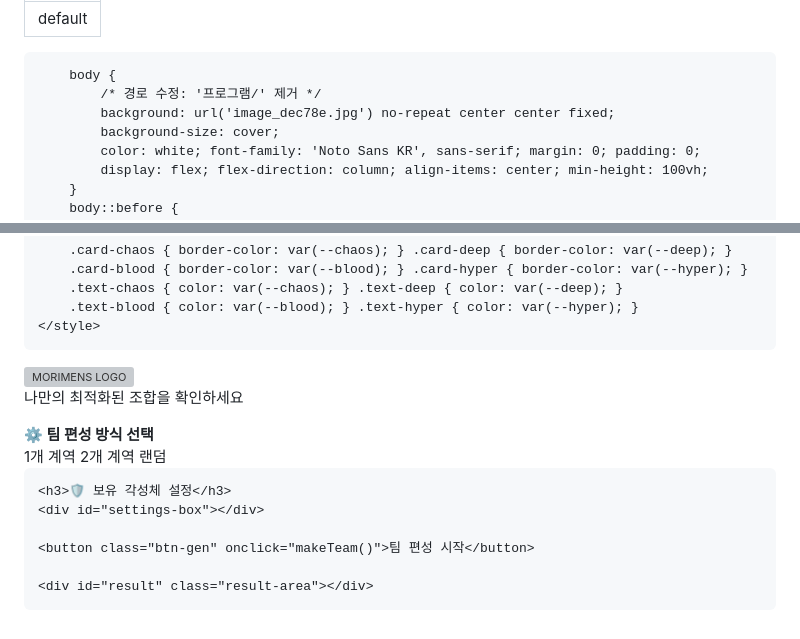
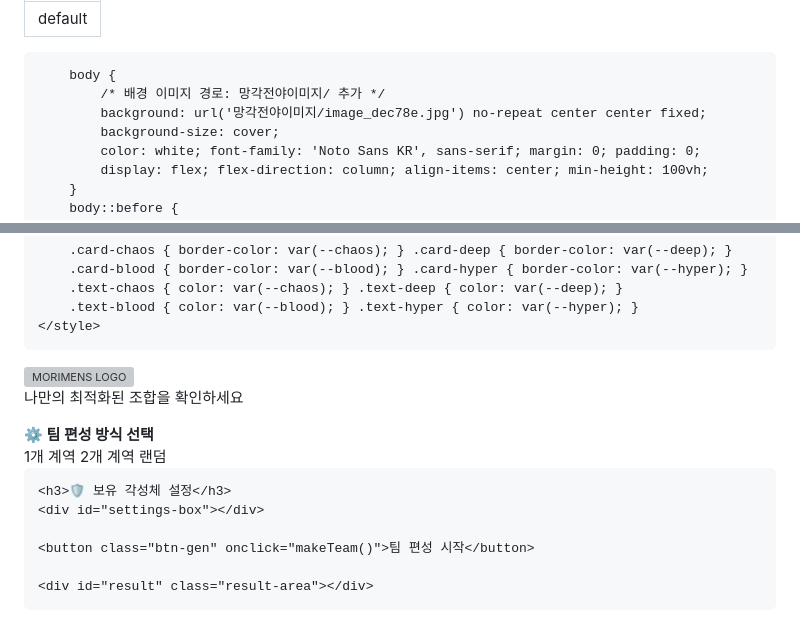
Before and after one commit to a275a/morimens275, a Markdown page: README.md, 2 parts joined by grey strips. Rendered like a GitHub page; grey boxes are pictures that could not be loaded.

Commit message:
Update README.md
Signed-off-by: a275a <a27517368@gmail.com>

```diff
--- a/README.md
+++ b/README.md
@@ -12,8 +12,8 @@ layout: default
         :root { --chaos: #ffd700; --deep: #00f2ff; --blood: #ff3c3c; --hyper: #da70d6; }
 
         body {
-            /* 경로 수정: '프로그램/' 제거 */
-            background: url('image_dec78e.jpg') no-repeat center center fixed;
+            /* 배경 이미지 경로: 망각전야이미지/ 추가 */
+            background: url('망각전야이미지/image_dec78e.jpg') no-repeat center center fixed;
             background-size: cover;
             color: white; font-family: 'Noto Sans KR', sans-serif; margin: 0; padding: 0;
             display: flex; flex-direction: column; align-items: center; min-height: 100vh;
@@ -110,36 +110,36 @@ layout: default
 </div>
 
 <script>
-    // 모든 이미지 파일명에서 '프로그램/' 접두사 제거
+    // 모든 이미지 경로에 '망각전야이미지/' 추가
     const characterData = {
-        '혼돈': { icon: 'icon_chaos.png', cls: 'card-chaos', txt: 'text-chaos',
+        '혼돈': { icon: '망각전야이미지/icon_chaos.png', cls: 'card-chaos', txt: 'text-chaos',
             list: [
-                {n:'회귀•라모나', i:'image_dd08da.png'}, {n:'융해•돌', i:'image_dd0c24.png'}, {n:'라이커', i:'image_dd0cdf.png'}, {n:'24', i:'image_dd0fe0.png'},
-                {n:'노틸라', i:'image_dd103c.png'}, {n:'님피아', i:'image_dd1098.png'}, {n:'판디아', i:'image_dd10db.png'}, {n:'릴리', i:'image_dd13a5.png'},
-                {n:'엘바', i:'image_dd13fc.png'}, {n:'카렌', i:'image_dd145e.png'}, {n:'타비', i:'image_dd6a98.png'}, {n:'카티구라', i:'image_dd6ad1.png'},
-                {n:'모샤', i:'image_dd6d9a.png'}, {n:'하멜른', i:'image_dd6dd8.png'}, {n:'라모나', i:'image_dd6e33.png'},
-                {n:'돌', i:'image_dd6e72.png'}, {n:'오지에', i:'image_dd6e98.png'}, {n:'로탄', i:'image_dd715b.png'}
+                {n:'회귀•라모나', i:'망각전야이미지/image_dd08da.png'}, {n:'융해•돌', i:'망각전야이미지/image_dd0c24.png'}, {n:'라이커', i:'망각전야이미지/image_dd0cdf.png'}, {n:'24', i:'망각전야이미지/image_dd0fe0.png'},
+                {n:'노틸라', i:'망각전야이미지/image_dd103c.png'}, {n:'님피아', i:'망각전야이미지/image_dd1098.png'}, {n:'판디아', i:'망각전야이미지/image_dd10db.png'}, {n:'릴리', i:'망각전야이미지/image_dd13a5.png'},
+                {n:'엘바', i:'망각전야이미지/image_dd13fc.png'}, {n:'카렌', i:'망각전야이미지/image_dd145e.png'}, {n:'타비', i:'망각전야이미지/image_dd6a98.png'}, {n:'카티구라', i:'망각전야이미지/image_dd6ad1.png'},
+                {n:'모샤', i:'망각전야이미지/image_dd6d9a.png'}, {n:'하멜른', i:'망각전야이미지/image_dd6dd8.png'}, {n:'라모나', i:'망각전야이미지/image_dd6e33.png'},
+                {n:'돌', i:'망각전야이미지/image_dd6e72.png'}, {n:'오지에', i:'망각전야이미지/image_dd6e98.png'}, {n:'로탄', i:'망각전야이미지/image_dd715b.png'}
             ]
         },
-        '심해': { icon: 'icon_deepsea.png', cls: 'card-deep', txt: 'text-deep',
+        '심해': { icon: '망각전야이미지/icon_deepsea.png', cls: 'card-deep', txt: 'text-deep',
             list: [
-                {n:'탄망•머피', i:'image_dd7270.png'}, {n:'툴루', i:'image_dd7522.png'}, {n:'머피', i:'image_dd7577.png'}, {n:'파로스', i:'image_dd75db.png'},
-                {n:'카이커', i:'image_dd7633.png'}, {n:'골리아', i:'image_dd791a.png'}, {n:'오레타', i:'image_dd795f.png'}, {n:'미리암', i:'image_dd799c.png'},
-                {n:'산', i:'image_dd79da.png'}, {n:'셀레스트', i:'image_dd7cbb.png'}, {n:'코퍼산트', i:'image_dd845b.png'}, {n:'모스', i:'image_dd84a1.png'}
+                {n:'탄망•머피', i:'망각전야이미지/image_dd7270.png'}, {n:'툴루', i:'망각전야이미지/image_dd7522.png'}, {n:'머피', i:'망각전야이미지/image_dd7577.png'}, {n:'파로스', i:'망각전야이미지/image_dd75db.png'},
+                {n:'카이커', i:'망각전야이미지/image_dd7633.png'}, {n:'골리아', i:'망각전야이미지/image_dd791a.png'}, {n:'오레타', i:'망각전야이미지/image_dd795f.png'}, {n:'미리암', i:'망각전야이미지/image_dd799c.png'},
+                {n:'산', i:'망각전야이미지/image_dd79da.png'}, {n:'셀레스트', i:'망각전야이미지/image_dd7cbb.png'}, {n:'코퍼산트', i:'망각전야이미지/image_dd845b.png'}, {n:'모스', i:'망각전야이미지/image_dd84a1.png'}
             ]
         },
-        '혈육': { icon: 'icon_blood.png', cls: 'card-blood', txt: 'text-blood',
+        '혈육': { icon: '망각전야이미지/icon_blood.png', cls: 'card-blood', txt: 'text-blood',
             list: [
-                {n:'혈쇄•시로', i:'image_dd88d6.png'}, {n:'타이스', i:'image_dd8c1f.png'}, {n:'살바도르', i:'image_dd8c59.png'}, {n:'아이기스', i:'image_dd8c7d.png'},
-                {n:'소렐', i:'image_dd8c9b.png'}, {n:'시로', i:'image_dd8cbb.png'}, {n:'아그리파', i:'image_ddde3a.png'}, {n:'우부하시', i:'image_ddde7a.png'},
-                {n:'레이아', i:'image_dddeb6.png'}, {n:'파인트', i:'image_ddded9.png'}, {n:'도어세인', i:'image_ddee54.png'}, {n:'픽맨', i:'image_ddf102.png'}, {n:'서', i:'image_ddf13f.png'}
+                {n:'혈쇄•시로', i:'망각전야이미지/image_dd88d6.png'}, {n:'타이스', i:'망각전야이미지/image_dd8c1f.png'}, {n:'살바도르', i:'망각전야이미지/image_dd8c59.png'}, {n:'아이기스', i:'망각전야이미지/image_dd8c7d.png'},
+                {n:'소렐', i:'망각전야이미지/image_dd8c9b.png'}, {n:'시로', i:'망각전야이미지/image_dd8cbb.png'}, {n:'아그리파', i:'망각전야이미지/image_ddde3a.png'}, {n:'우부하시', i:'망각전야이미지/image_ddde7a.png'},
+                {n:'레이아', i:'망각전야이미지/image_dddeb6.png'}, {n:'파인트', i:'망각전야이미지/image_ddded9.png'}, {n:'도어세인', i:'망각전야이미지/image_ddee54.png'}, {n:'픽맨', i:'망각전야이미지/image_ddf102.png'}, {n:'서', i:'망각전야이미지/image_ddf13f.png'}
             ]
         },
-        '초차원': { icon: 'icon_hyper.png', cls: 'card-hyper', txt: 'text-hyper',
+        '초차원': { icon: '망각전야이미지/icon_hyper.png', cls: 'card-hyper', txt: 'text-hyper',
             list: [
-                {n:'리즈', i:'image_ddf5b8.png'}, {n:'다포닐', i:'image_ddf89b.png'}, {n:'틴커트', i:'image_ddf8bb.png'}, {n:'완다', i:'image_ddf8d9.png'},
-                {n:'웬코르', i:'image_ddf8fd.png'}, {n:'오를라', i:'image_ddf91e.png'}, {n:'젠킨', i:'image_ddf93e.png'}, {n:'에리카', i:'image_ddf95e.png'},
-                {n:'카시아', i:'image_ddf998.png'}, {n:'카스토르', i:'image_ddfc45.png'}, {n:'클레멘타인', i:'image_ddfd1b.png'}, {n:'풀룩스', i:'image_ddfd39.png'}
+                {n:'리즈', i:'망각전야이미지/image_ddf5b8.png'}, {n:'다포닐', i:'망각전야이미지/image_ddf89b.png'}, {n:'틴커트', i:'망각전야이미지/image_ddf8bb.png'}, {n:'완다', i:'망각전야이미지/image_ddf8d9.png'},
+                {n:'웬코르', i:'망각전야이미지/image_ddf8fd.png'}, {n:'오를라', i:'망각전야이미지/image_ddf91e.png'}, {n:'젠킨', i:'망각전야이미지/image_ddf93e.png'}, {n:'에리카', i:'망각전야이미지/image_ddf95e.png'},
+                {n:'카시아', i:'망각전야이미지/image_ddf998.png'}, {n:'카스토르', i:'망각전야이미지/image_ddfc45.png'}, {n:'클레멘타인', i:'망각전야이미지/image_ddfd1b.png'}, {n:'풀룩스', i:'망각전야이미지/image_ddfd39.png'}
             ]
         }
     };
@@ -205,7 +205,6 @@ layout: default
         while (team.length < 4 && attempts < 1000) {
             let pick = candidatePool[Math.floor(Math.random() * candidatePool.length)];
             if (!team.some(t => t.n === pick.n)) {
-                // 라모나 중복 방지 (회귀•라모나 포함)
                 if (pick.n.includes('라모나') && team.some(t => t.n.includes('라모나'))) { attempts++; continue; }
                 team.push(pick);
             }
```
Also changed, not shown: other parts of README.md (+1 -1 lines).
